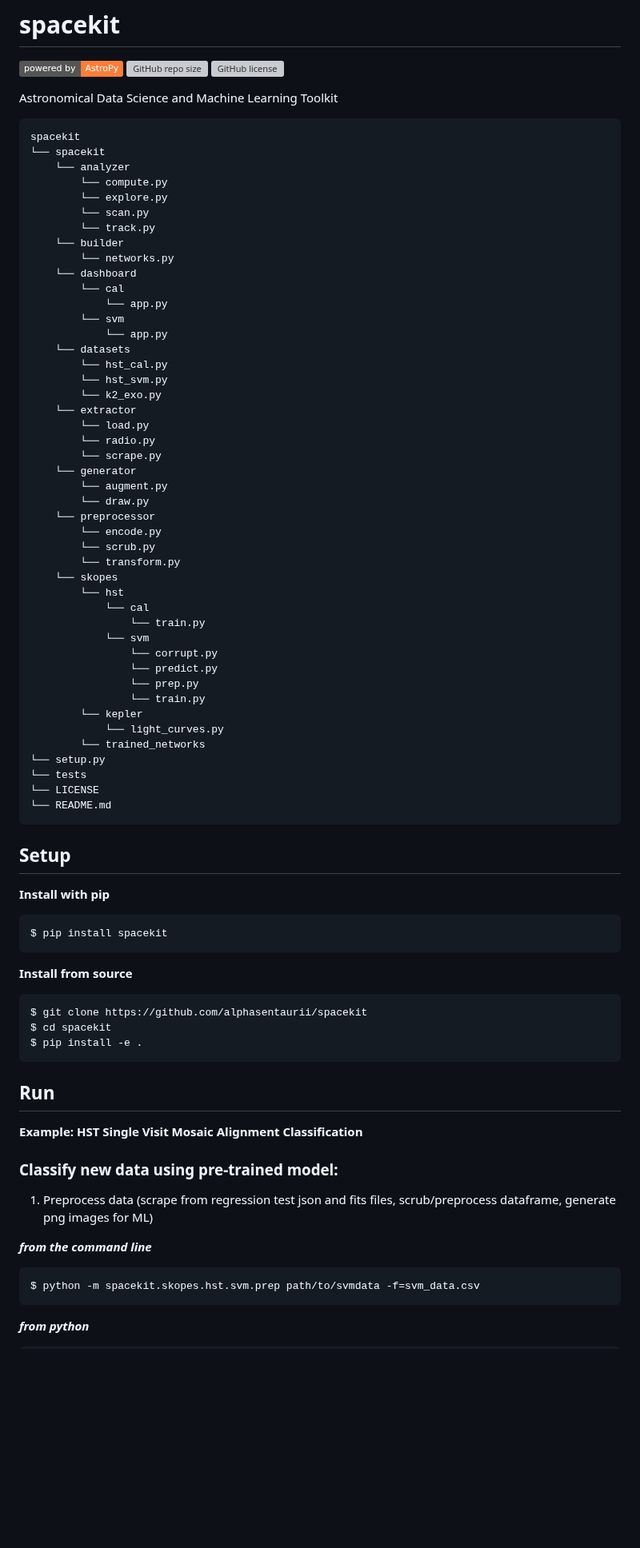
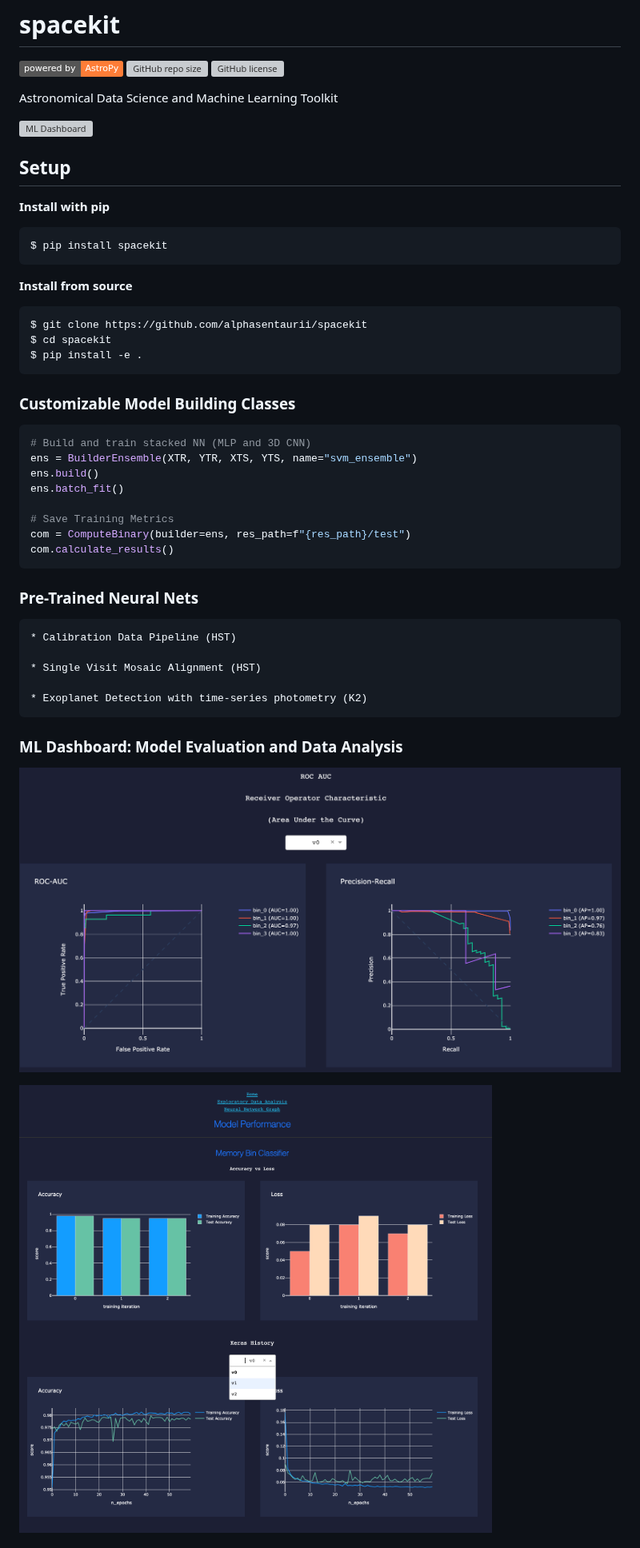
Before and after one commit to spacetelescope/spacekit, a Markdown page: README.md, the part around one of its changes. Shown at 80% size. GitHub-like rendering; pictures changed too: previews/model-performance.png (added), previews/roc-auc.png (added); badges without logos; blank space fills up the shorter version; grey boxes are pictures that could not be loaded.

````diff
--- a/README.md
+++ b/README.md
@@ -4,55 +4,11 @@
 ![GitHub repo size](https://img.shields.io/github/repo-size/alphasentaurii/spacekit)
 ![GitHub license](https://img.shields.io/github/license/alphasentaurii/spacekit?color=black)
 
+
 Astronomical Data Science and Machine Learning Toolkit
 
-```python
-spacekit
-└── spacekit
-    └── analyzer
-        └── compute.py
-        └── explore.py
-        └── scan.py
-        └── track.py
-    └── builder
-        └── networks.py
-    └── dashboard
-        └── cal
-            └── app.py
-        └── svm
-            └── app.py
-    └── datasets
-        └── hst_cal.py
-        └── hst_svm.py
-        └── k2_exo.py
-    └── extractor
-        └── load.py
-        └── radio.py
-        └── scrape.py
-    └── generator
-        └── augment.py
-        └── draw.py
-    └── preprocessor
-        └── encode.py
-        └── scrub.py
-        └── transform.py
-    └── skopes
-        └── hst
-            └── cal
-                └── train.py
-            └── svm
-                └── corrupt.py
-                └── predict.py
-                └── prep.py
-                └── train.py
-        └── kepler
-            └── light_curves.py
-        └── trained_networks
-└── setup.py
-└── tests
-└── LICENSE
-└── README.md
-```
+
+![ML Dashboard](./previews/neural-network-graph.png)
 
 ## Setup
 
@@ -70,18 +26,32 @@ $ cd spacekit
 $ pip install -e .
 ```
 
-## Run
+### Customizable Model Building Classes
 
-**Example: HST Single Visit Mosaic Alignment Classification**
+```python
+# Build and train stacked NN (MLP and 3D CNN)
+ens = BuilderEnsemble(XTR, YTR, XTS, YTS, name="svm_ensemble")
+ens.build()
+ens.batch_fit()
 
-### Classify new data using pre-trained model:
-
-1. Preprocess data (scrape from regression test json and fits files, scrub/preprocess dataframe, generate png images for ML)
-
-***from the command line***
-
-```bash
-$ python -m spacekit.skopes.hst.svm.prep path/to/svmdata -f=svm_data.csv
+# Save Training Metrics
+com = ComputeBinary(builder=ens, res_path=f"{res_path}/test")
+com.calculate_results()
 ```
 
-***from python***
+### Pre-Trained Neural Nets
+
+    * Calibration Data Pipeline (HST)
+
+    * Single Visit Mosaic Alignment (HST)
+
+    * Exoplanet Detection with time-series photometry (K2)
+
+
+### ML Dashboard: Model Evaluation and Data Analysis
+
+![ROC](./previews/roc-auc.png)
+
+![Eval](./previews/model-performance.png)
+
+
````
Also changed, not shown: other parts of README.md (+44 -76 lines), previews/eda-box-plots.png (added), previews/eda-scatterplots.png (added), 1 other file.
